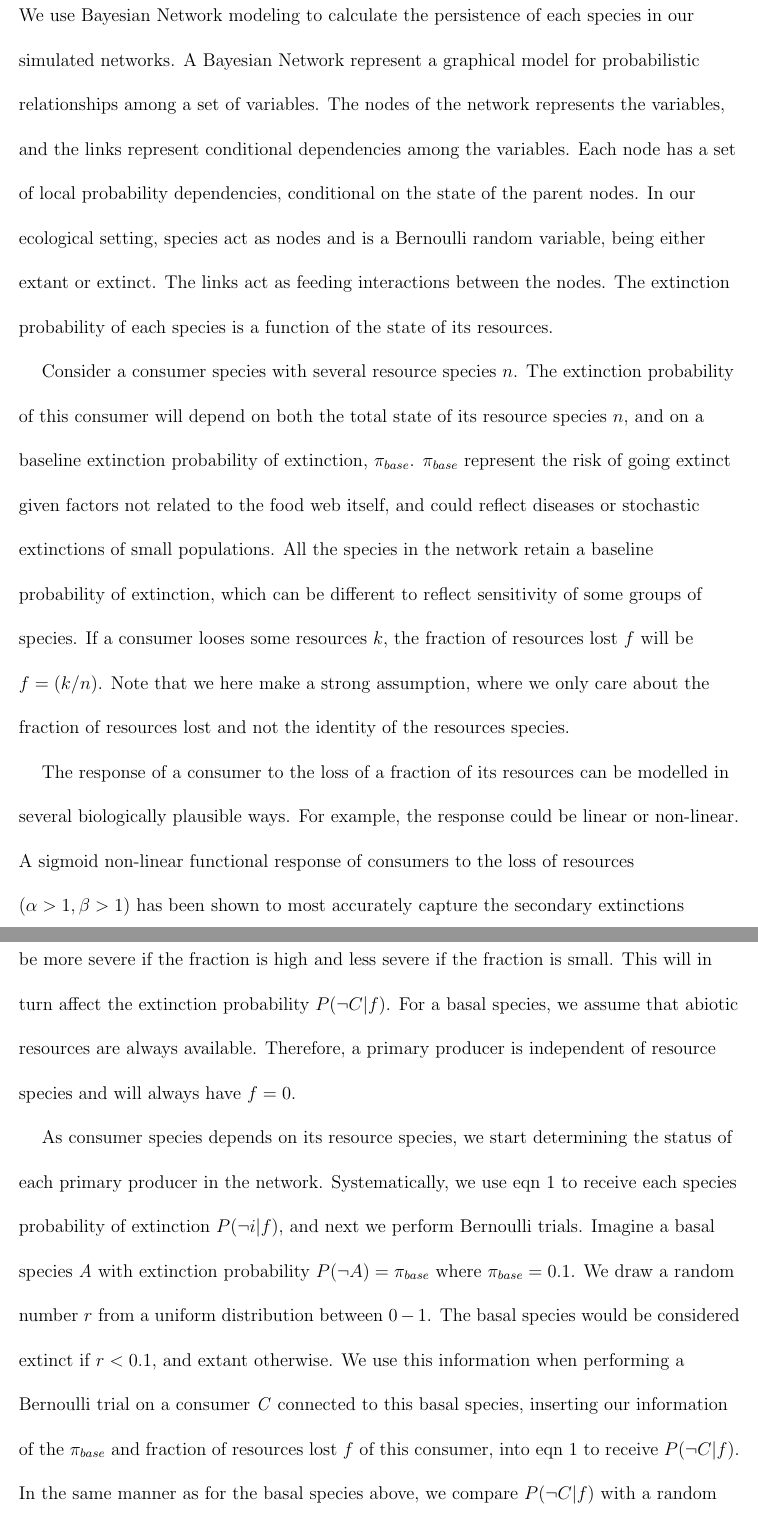
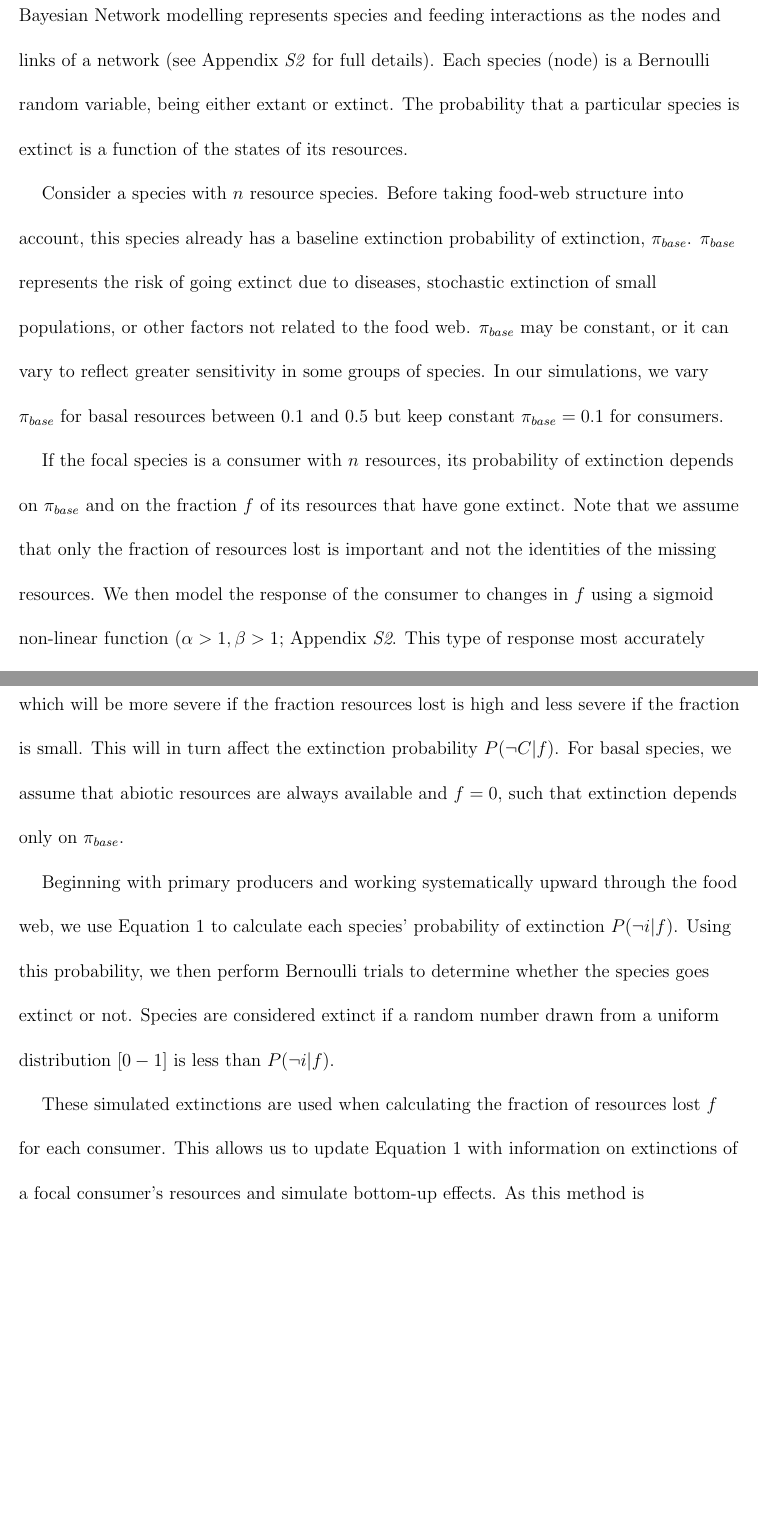
Before and after one commit to cirtwill/Bayes_motifs, a LaTeX document (manuscript/reorder_main_text.tex): two parts of pages 7 and 8 of 28 before the commit and two parts of pages 7 and 8 of 27 after it, joined at a grey line, cut at the place of the change, the shorter picture padded with empty space. Compiled offline with pdfLaTeX; a missing bibliography style is replaced by a similar one.

Commit message:
Updates from Overleaf

```diff
--- a/manuscript/reorder_main_text.tex
+++ b/manuscript/reorder_main_text.tex
@@ -144,16 +144,20 @@ $^\dagger$ Corresponding author:\\
 
 	\subsection*{Calculating persistence}
     % basic idea behind BN modeling
-		We use Bayesian Network modeling to calculate the persistence of each species in our simulated networks.
-		A Bayesian Network represent a graphical model for probabilistic relationships among a set of variables. The nodes of the network represents the variables, and the links represent conditional dependencies among the variables. Each node has a set of local probability dependencies, conditional on the state of the parent nodes.
-		In our ecological setting, species act as nodes and is a Bernoulli random variable, being either extant or extinct. The links act as feeding interactions between the nodes.
-		The extinction probability of each species is a function of the state of its resources.
+        Bayesian Network modelling represents species and feeding interactions as the nodes and links of a network (see Appendix \emph{S2} for full details).
+        Each species (node) is a Bernoulli random variable, being either extant or extinct.
+        The probability that a particular species is extinct is a function of the states of its resources.
+
 
 		% probability of extinction equation
-		Consider a consumer species with several resource species $n$. The extinction probability of this consumer will depend on both the total state of its resource species $n$, and on a baseline extinction probability of extinction, $\pi_{base}$. $\pi_{base}$ represent the risk of going extinct given factors not related to the food web itself, and could reflect diseases or stochastic extinctions of small populations.
-		All the species in the network retain a baseline probability of extinction, which can be different to reflect sensitivity of some groups of species.
-		If a consumer looses some resources $k$, the fraction of resources lost $f$ will be $f = (k/n)$. Note that we here make a strong assumption, where we only care about the fraction of resources lost and not the identity of the resources species.
+		Consider a species with $n$ resource species.
+		Before taking food-web structure into account, this species already has a baseline extinction  probability of extinction, $\pi_{base}$.
+		$\pi_{base}$ represents the risk of going extinct due to diseases, stochastic extinction of small populations, or other factors not related to the food web.
+		$\pi_{base}$ may be constant, or it can vary to reflect greater sensitivity in some groups of species.
+		In our simulations, we vary $\pi_{base}$ for basal resources between 0.1 and 0.5 but keep constant $\pi_{base}=0.1$ for consumers.
 
-		The response of a consumer to the loss of a fraction of its resources can be modelled in several biologically plausible ways. For example, the response could be linear or non-linear.
-		A sigmoid non-linear functional response of consumers to the loss of resources ($\alpha >1, \beta >1$) has been shown to most accurately capture the secondary extinctions produced by a dynamical model~\citep{Eklof2013}.
-		Therefore, we use a cumulative density function of a beta distribution to get each species \textit{i} probability of extinction:
+
+        If the focal species is a consumer with $n$ resources, its probability of extinction depends on $\pi_{base}$ and on the fraction $f$ of its resources that have gone extinct.
+        Note that we assume that only the fraction of resources lost is important and not the identities of the missing resources.
+        We then model the response of the consumer to changes in $f$ using a sigmoid non-linear function ($\alpha > 1, \beta > 1$; Appendix \emph{S2}.
+		This type of response most accurately captures the secondary extinctions produced by dynamical models~\citep{Eklof2013}.
@@ -164,12 +169,15 @@ $^\dagger$ Corresponding author:\\
 
 		If all resource species of a consumer \textit{C} are present ($f = 0$), the extinction probability will be $P(\lnot C|f) = \pi_{base}$.
 		Similarly, if all resources are extinct ($f = 1$), the extinction probability $P(\lnot C|f)$ will be equal to 1 and the consumer will go extinct.
-		If the $f$ is not 1 nor 0, the non-linear sigmoid curve will determine the response of the consumer, which will be more severe if the fraction is high and less severe if the fraction is small. This will in turn affect the extinction probability $P(\lnot C|f)$.
-		For a basal species, we assume that abiotic resources are always available. Therefore, a primary producer is independent of resource species and will always have $f = 0$.
+		If the fraction $f$ is not 1 nor 0, the non-linear sigmoid curve will determine the response of the consumer, which will be more severe if the fraction resources lost is high and less severe if the fraction is small. This will in turn affect the extinction probability $P(\lnot C|f)$.
+		For basal species, we assume that abiotic resources are always available and $f=0$, such that extinction depends only on $\pi_{base}$.
+
 
 		% how we calculate persistences
-		As consumer species depends on its resource species, we start determining the status of each primary producer in the network.
-	    Systematically, we use eqn \ref{betafunc} to receive each species probability of extinction $P(\lnot i|f)$, and next we perform Bernoulli trials.
-	    Imagine a basal species \textit{A} with extinction probability $P(\lnot A) = \pi_{base}$ where $\pi_{base} = 0.1$. We draw a random number $r$ from a uniform distribution between $0-1$. The basal species would be considered extinct if $r < 0.1$, and extant otherwise.
-		We use this information when performing a Bernoulli trial on a consumer \textit{C} connected to this basal species, inserting our information of the $\pi_{base}$ and fraction of resources lost $f$ of this consumer, into eqn \ref{betafunc} to
-	    receive $P(\lnot C|f)$. In the same manner as for the basal species above, we compare $P(\lnot C|f)$ with a random number $r$, and if $r < P(\lnot C|f)$ the consumer species is considered extinct.
+        Beginning with primary producers and working systematically upward through the food web, we use Equation \ref{betafunc} to calculate each species' probability of extinction $P(\lnot i|f)$.
+        Using this probability, we then perform Bernoulli trials to determine whether the species goes extinct or not.
+        Species are considered extinct if a random number drawn from a uniform distribution $[0-1]$ is less than $P(\lnot i|f)$.
+
+
+        These simulated extinctions are used when calculating the fraction of resources lost $f$ for each consumer.
+        This allows us to update Equation~\ref{betafunc} with information on extinctions of a focal consumer's resources and simulate bottom-up effects. As this method is probabilistic, we repeat these calculations 100 000 times per network, with unique random draws.
```
Also changed, not shown: manuscript/reorder_main_text.tex (35 more changed lines).
